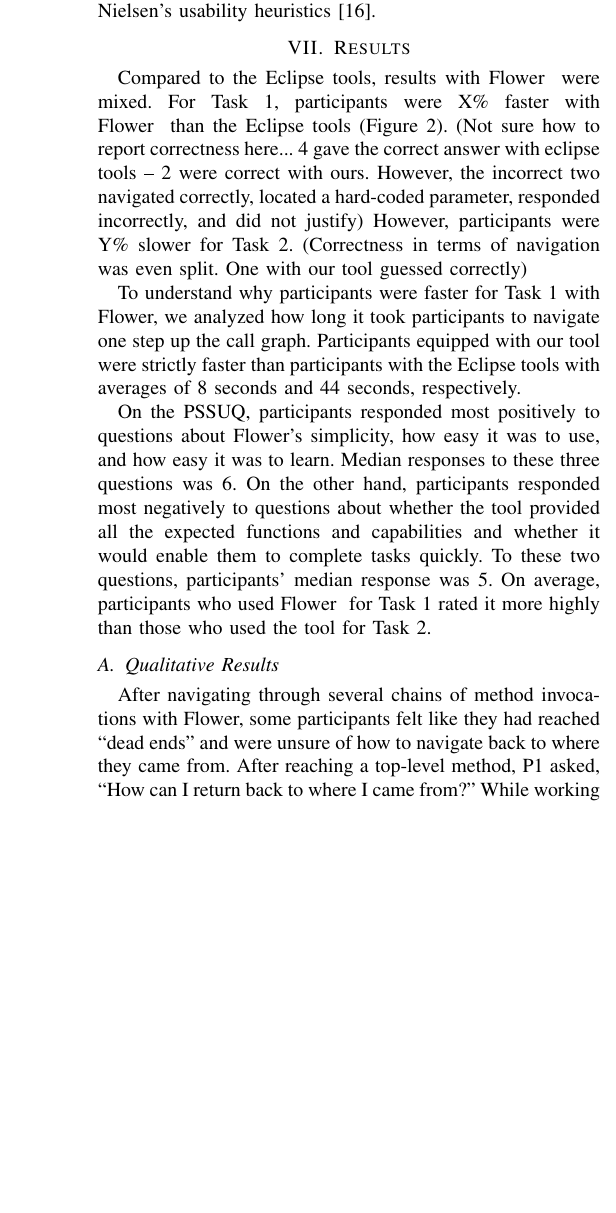
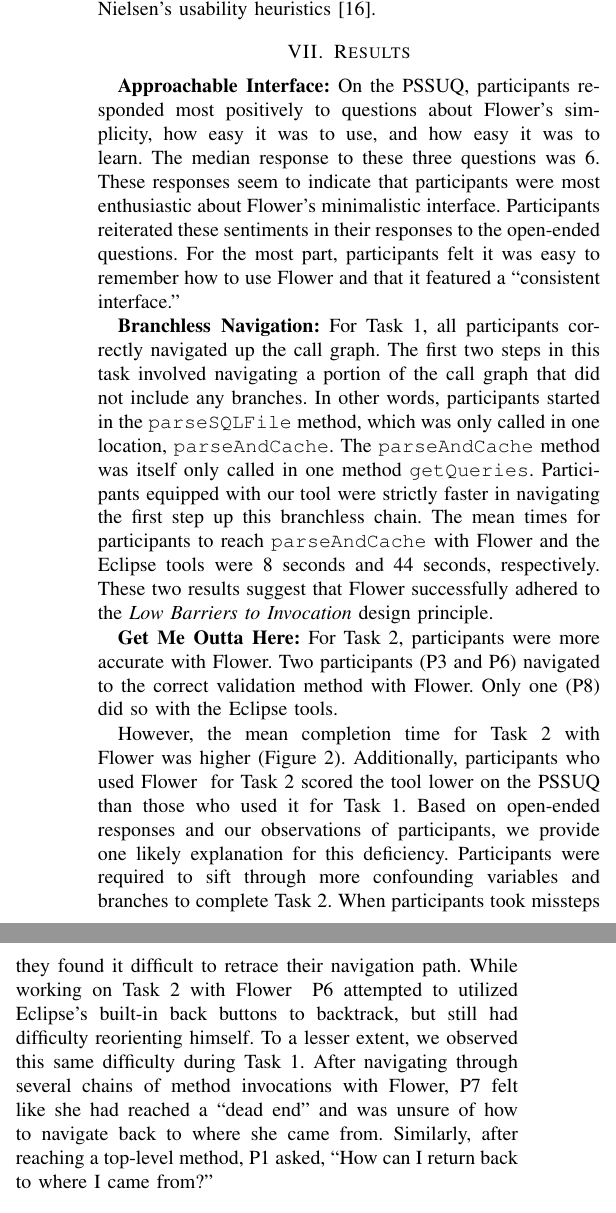
Before and after one commit to DeveloperLiberationFront/Program-Navigation-Plugin, a LaTeX paper (progNav Paper/progNav Paper.tex): part of one column of page 4 of 5 before the commit and two parts of the columns of page 4 of 5 after it, the two joined at a grey line, cut so that both start at the same text, the shorter picture padded with empty space. Compiled offline with pdfLaTeX; a missing font is replaced by an installed copy or a similar font; a LaTeX package or settings file that is missing is left out.

Commit message:
Complete rework of results. Grouping results thematically rather than by the type of data. Fixes #73, Fixes #74. Also setting up for discussion. Fixes #75.

```diff
--- a/progNav Paper/progNav Paper.tex
+++ b/progNav Paper/progNav Paper.tex
@@ -280,26 +280,55 @@
 	\label{fig:taskTime}
 \end{figure}
 
+\textbf{Approachable Interface:}
+On the PSSUQ, participants responded most positively to questions about \toolName's simplicity, how easy it was to use, and how easy it was to learn.
+The median response to these three questions was 6.
+These responses seem to indicate that participants were most enthusiastic about \toolName's minimalistic interface.
+Participants reiterated these sentiments in their responses to the open-ended questions.
+For the most part, participants felt it was easy to remember how to use \toolName~and that it featured a ``consistent interface.''
 
-Compared to the Eclipse tools, results with \toolName~ were mixed.
+\textbf{Branchless Navigation:}
+For Task 1, all participants correctly navigated up the call graph.
+The first two steps in this task involved navigating a portion of the call graph that did not include any branches.
+In other words, participants started in the \texttt{parseSQLFile} method, which was only called in one location, \texttt{parseAndCache}.
+The \texttt{parseAndCache} method was itself only called in one method \texttt{getQueries}.
+Participants equipped with our tool were strictly faster in navigating the first step up this branchless chain.
+The mean times for participants to reach \texttt{parseAndCache} with \toolName~and the Eclipse tools were 8 seconds and 44 seconds, respectively.
+These two results suggest that \toolName~successfully adhered to the \textit{Low Barriers to Invocation} design principle.
+
+\textbf{Get Me Outta Here:}
+For Task 2, participants were more accurate with \toolName.
+Two participants (P3 and P6) navigated to the correct validation method with \toolName.
+Only one (P8) did so with the Eclipse tools.
+
+However, the mean completion time for Task 2 with \toolName~was higher (Figure \ref{fig:taskTime}).
+Additionally, participants who used \toolName~ for Task 2 scored the tool lower on the PSSUQ than those who used it for Task 1.
+Based on open-ended responses and our observations of participants, we provide one likely explanation for this deficiency.
+Participants were required to sift through more confounding variables and branches to complete Task 2.
+When participants took missteps they found it difficult to retrace their navigation path.
+While working on Task 2 with \toolName~ P6 attempted to utilized Eclipse's built-in back buttons to backtrack, but still had difficulty reorienting himself.
+To a lesser extent, we observed this same difficulty during Task 1.
+After navigating through several chains of method invocations with \toolName, P7 felt like she had reached a ``dead end'' and was unsure of how to navigate back to where she came from.
+Similarly, after reaching a top-level method, P1 asked, ``How can I return back to where I came from?''
+
+%PSSUQ responses support this. Could talk about the low categories
+%On the other hand, participants responded most negatively to questions about whether the tool provided all the expected functions and capabilities and whether it would enable them to complete tasks quickly.
+%All the functions I expected (Missing tracability and mark bars, ... )
+%To these two questions, participants' median response was 5.
+
+
 %Overall, task competion time distorts the actual time participants took to complete the task.
 %Participants who explored more of the call graph are penalized.
 %Some participants spent additional time exploring after finding the right answer to confirm their conclusion
-For Task 1, participants were X\% faster with \toolName~ than the Eclipse tools (Figure \ref{fig:taskTime}).
-(Not sure how to report correctness here... 4 gave the correct answer with eclipse tools --
-2 were correct with ours. However, the incorrect two navigated correctly, located a hard-coded parameter, responded incorrectly, and did not justify)
-However, participants were Y\% slower for Task 2.
-(Correctness in terms of navigation was even split. One with our tool guessed correctly)
 
-To understand why participants were faster for Task 1 with \toolName, we analyzed how long it took participants to navigate one step up the call graph. Participants equipped with our tool were strictly faster than participants with the Eclipse tools with averages of 8 seconds and 44 seconds, respectively.
+%(Not sure how to report correctness here... 4 gave the correct answer with eclipse tools --
+%2 were correct with ours. However, the incorrect two navigated correctly, located a hard-coded %parameter, responded incorrectly, and did not justify)
+%However, participants were Y\% slower for Task 2.
+%(Correctness in terms of navigation was even split. One with our tool guessed correctly)
 
-On the PSSUQ, participants responded most positively to questions about \toolName's simplicity, how easy it was to use, and how easy it was to learn.
-Median responses to these three questions was 6.
-On the other hand, participants responded most negatively to questions about whether the tool provided all the expected functions and capabilities and whether it would enable them to complete tasks quickly.
-To these two questions, participants' median response was 5.
-On average, participants who used \toolName~ for Task 1 rated it more highly than those who used the tool for Task 2.
+%To understand why participants were faster for Task 1 with \toolName, we analyzed how long it took participants to navigate one step up the call graph.
 
+%DFS exploration stategies
 
-\subsection{Qualitative Results}
+\section{Discussion}
 
-After navigating through several chains of method invocations with \toolName, some participants felt like they had reached ``dead ends'' and were unsure of how to navigate back to where they came from. After reaching a top-level method, P1 asked, ``How can I return back to where I came from?'' While working with \toolName~ P6 utilized Eclipse's back buttons to retrace his steps, but still could not reorient himself.
@@ -332 +334,0 @@
-\subsection{Systematic Evaluation}
@@ -333,14 +338,21 @@
+Many existing tools support systematic exploration through the use of secondary views containing either hierarchically structured lists of methods or call graph visualizations.
+In keeping with \toolName's minimalistic design and trying to preserve \toolName's \textit{Low Barriers to Invocation},
+Admittedly, \toolName's minimalistic interface omits many features that could help developers
 Program navigation tools should help developers keep track of where they have been and where they are going. Especially while attempting to resolve complex defects, developers may want to thoroughly explore all program paths. Their navigation tools should help them keep track of their progress.
-
-\subsection{Design Implications}
 
 Participants were taken to new locations but couldn't backtrack.
 Back buttons exist, but most didn't use and they didn't help the person who did use them...
 Points to an inherent limitation of our minimalistic approach. People would be more oriented with a graph or more persistent breadcrumbs...\\
 Especially important when participants reach ``dead ends.'' When we detect that, intervene!
 
+animations, breadcrumbs, detect dead ends, reorganize links to
+
+Couldn't keep track of where they had been.
+See systematic evaluation. Links could turn purple and get moved to the end of the list.\\
+
+
+\subsection{Synergistic Tools}
+
 Overwhelmed when the call graph had a high branching factor.
 	Participants quickly navigated up single paths as in Task 1
 	When call paths branched in many directions our tool could reccomend more full featured tools.\\
-Couldn't keep track of where they had been.
-	See systematic evaluation. Links could turn purple and get moved to the end of the list.\\
```
Also changed, not shown: reviews/jssmith1.pdf, progNav Paper/progNav Paper.tex (37 more changed lines). Lines whose indentation alone changed are shown as unchanged.
